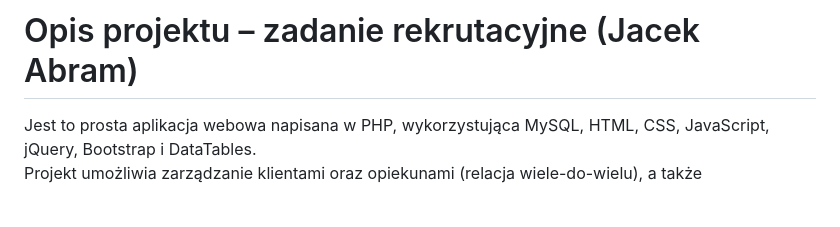
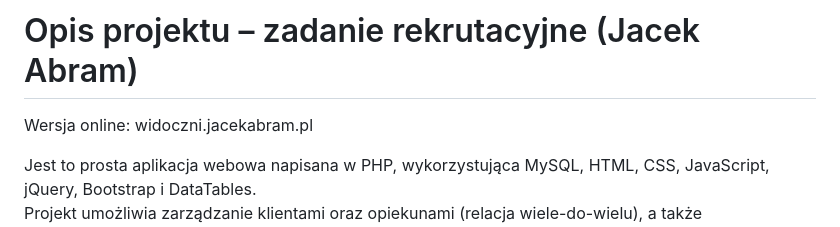
Before and after one commit to abram01/zadanie-rekrutacyjne, a Markdown page: README.md, the part around the change. Rendered like a GitHub page; blank space fills up the shorter version.

Commit message:
Aktualizacja pliku README.md

```diff
--- a/README.md
+++ b/README.md
@@ -1,5 +1,7 @@
 
 # Opis projektu – zadanie rekrutacyjne (Jacek Abram)
+
+Wersja online: widoczni.jacekabram.pl
 
 Jest to prosta aplikacja webowa napisana w PHP, wykorzystująca MySQL, HTML, CSS, JavaScript, jQuery, Bootstrap i DataTables.
 Projekt umożliwia zarządzanie klientami oraz opiekunami (relacja wiele-do-wielu), a także monitorowanie historii zmian i sprawdzanie ustawień systemowych.
```
